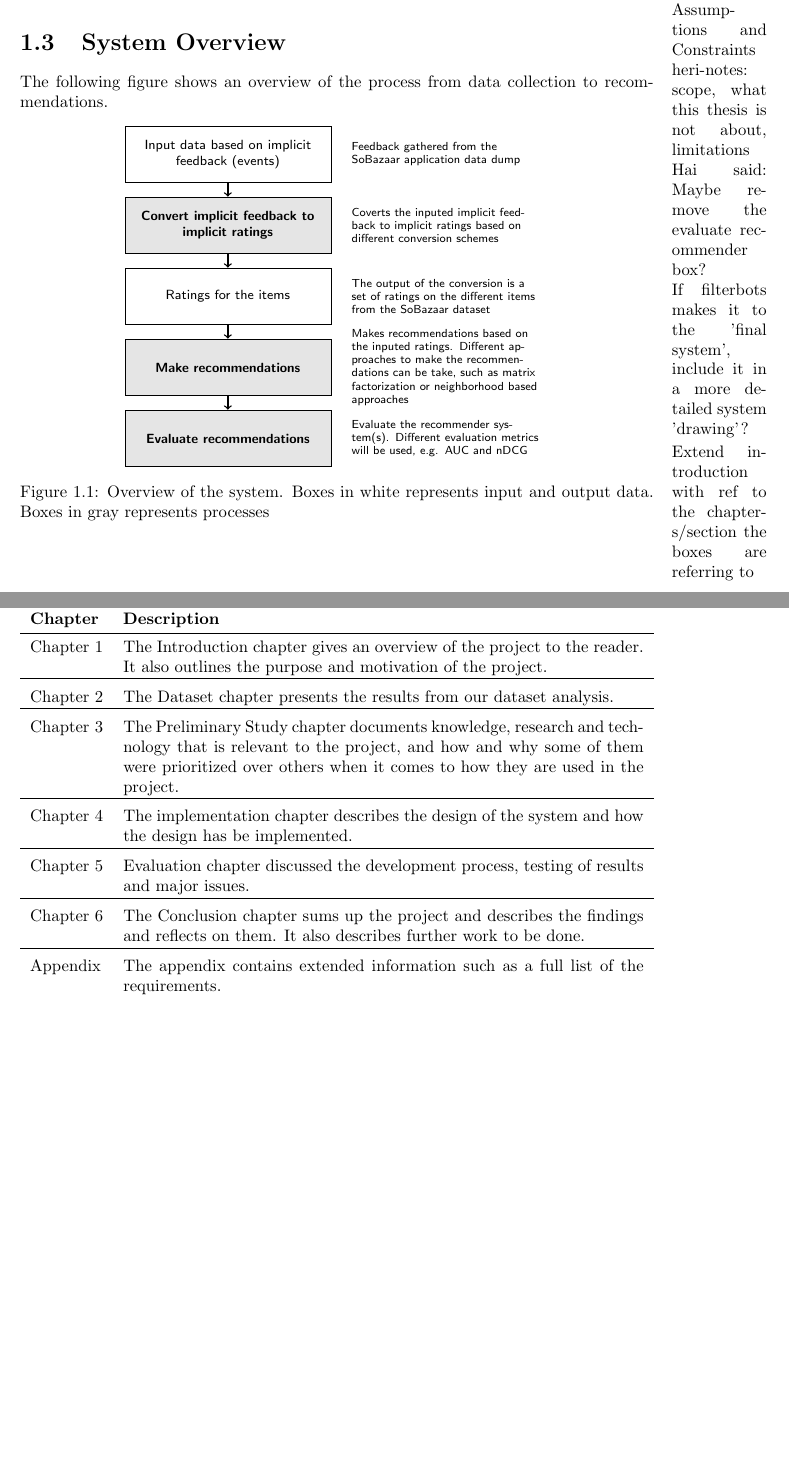
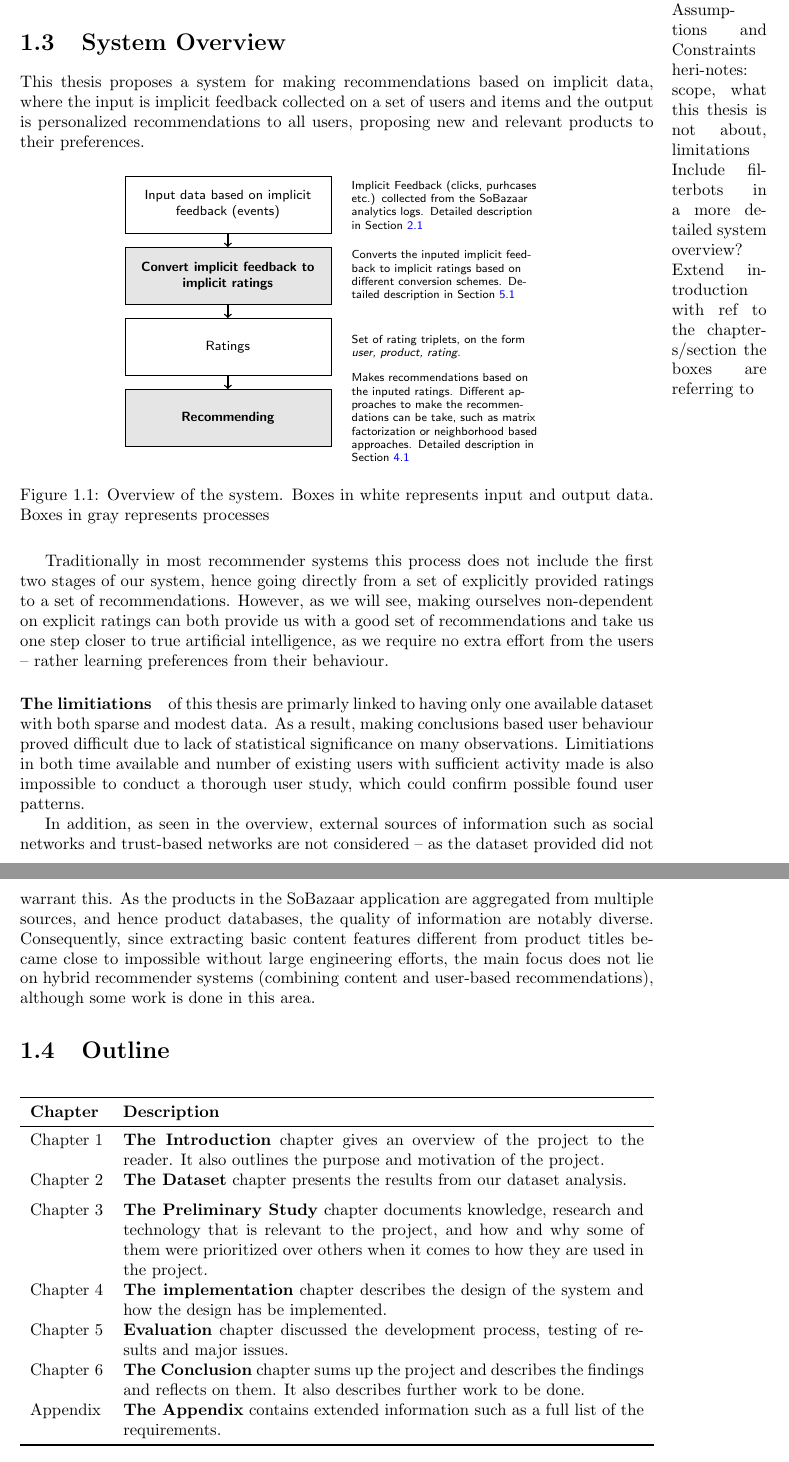
Before and after one commit to mcmhav/muchBazar, a LaTeX thesis (src/report.tex, which reads src/masterChapters/01-introduction.tex): two parts of pages 14 and 15 of 156, joined at a grey line, cut so that both start at the same text, the shorter picture padded with empty space. Compiled offline with pdfLaTeX.

Commit message:
Make introduction structure better, extending the system overview

```diff
--- a/src/masterChapters/01-introduction.tex
+++ b/src/masterChapters/01-introduction.tex
@@ -150,14 +149,16 @@ proposal to a design for a fashion e-commerce recommender system.
 
 \section{System Overview}
 
-  \marginpar{Hai said: Maybe remove the evaluate recommender box?}
-  \marginpar{If filterbots makes it to the 'final system', include it in a more detailed system 'drawing'?}
-
-
-  The following figure shows an overview of the process from data collection to recommendations.
+  \marginpar{Include filterbots in a more detailed system overview?}
   \marginpar{Extend introduction with ref to the chapters/section the boxes are referring to}
 
-  \begin{center}
+  This thesis proposes a system for making recommendations based on implicit
+  data, where the input is implicit feedback collected on a set of users and
+  items and the output is personalized recommendations to all users, proposing
+  new and relevant products to their preferences.
+
+  \begin{figure}[H]
+    \centering
     \begin{tikzpicture}
       [node distance = 1cm, auto,font=\footnotesize,
       % STYLES
@@ -172,63 +173,103 @@ proposal to a design for a fashion e-commerce recommender system.
       % Draw processs
       \node [nonProcess] (inputData) {Input data based on implicit feedback (events)};
       \node [process, below of=inputData] (implicitConverter) {Convert implicit feedback to implicit ratings};
-      \node [nonProcess, below of=implicitConverter] (ratings) {Ratings for the items};
-      \node [process, below of=ratings] (recommendations) {Make recommendations};
-      \node [process, below of=recommendations] (evaluations) {Evaluate recommendations};
+      \node [nonProcess, below of=implicitConverter] (ratings) {Ratings};
+      \node [process, below of=ratings] (recommendations) {Recommending};
 
-
-      %%%%%%%%%%%%%%%
-      % Comments
       \node [comment, right=0.25 of inputData] (comment-inputData) {
-        Feedback gathered from the SoBazaar application data dump
-      };
-      \node [comment, right=0.25 of implicitConverter] (comment-implicitConverter) {
-        Coverts the inputed implicit feedback to implicit ratings based on different conversion schemes
-      };
-      \node [comment, right=0.25 of ratings] (comment-ratings) {
-        The output of the conversion is a set of ratings on the different items from the SoBazaar dataset
-      };
-      \node [comment, right=0.25 of recommendations] (comment-recommendations) {
-        Makes recommendations based on the inputed ratings. Different approaches to make the recommendations can be take, such as matrix factorization or neighborhood based approaches
-      };
-      \node [comment, right=0.25 of evaluations] (comment-evaluations) {
-        Evaluate the recommender system(s). Different evaluation metrics will be used, e.g. AUC and nDCG
+        Implicit Feedback (clicks, purhcases etc.) collected from the SoBazaar
+        analytics logs. Detailed description in Section~\ref{sec:sobazaar-data}
       };
 
-      %%%%%%%%%%%%%%%%
+      \node [comment, right=0.25 of implicitConverter] (comment-implicitConverter) {
+        Converts the inputed implicit feedback to implicit ratings based on
+        different conversion schemes. Detailed description in
+        Section~\ref{sec:implementation-implicit}
+      };
+
+      \node [comment, right=0.25 of ratings] (comment-ratings) {
+        Set of rating triplets, on the form \textit{user, product, rating}.
+      };
+
+      \node [comment, right=0.25 of recommendations] (comment-recommendations) {
+        Makes recommendations based on the inputed ratings. Different
+        approaches to make the recommendations can be take, such as matrix
+        factorization or neighborhood based approaches. Detailed description in
+        Section~\ref{sec:making-recommendations}
+      };
 
       % Draw the links between processs
       \path[->,thick]
         (inputData) edge (implicitConverter)
         (implicitConverter) edge (ratings)
-        (ratings) edge (recommendations)
-        (recommendations) edge (evaluations);
+        (ratings) edge (recommendations);
 
     \end{tikzpicture}
-    \captionof{figure}[System Overview]{Overview of the system. Boxes in white represents input and output data. Boxes in gray represents processes}
-  \end{center}
+    \caption{Overview of the system. Boxes in white represents input and output
+    data. Boxes in gray represents processes}
+  \end{figure}
+
+  Traditionally in most recommender systems this process does not include the
+  first two stages of our system, hence going directly from a set of explicitly
+  provided ratings to a set of recommendations. However, as we will see, making
+  ourselves non-dependent on explicit ratings can both provide us with a good
+  set of recommendations and take us one step closer to true artificial
+  intelligence, as we require no extra effort from the users – rather learning
+  preferences from their behaviour.
+
+  \paragraph{The limitiations} of this thesis are primarly linked to having
+  only one available dataset with both sparse and modest data. As a result,
+  making conclusions based user behaviour proved difficult due to lack of
+  statistical significance on many observations. Limitiations in both time
+  available and number of existing users with sufficient activity made is also
+  impossible to conduct a thorough user study, which could confirm possible
+  found user patterns.
+
+  In addition, as seen in the overview, external sources of information such as
+  social networks and trust-based networks are not considered – as the dataset
+  provided did not warrant this. As the products in the SoBazaar application
+  are aggregated from multiple sources, and hence product databases, the
+  quality of information are notably diverse. Consequently, since extracting
+  basic content features different from product titles became close to
+  impossible without large engineering efforts, the main focus does not lie on
+  hybrid recommender systems (combining content and user-based
+  recommendations), although some work is done in this area.
 
 \section{Outline}
 \begin{table}[H]
   \centering
-  \begin{tabularx}{\textwidth}{ l X l }
+  \begin{tabular}{lp{11cm}}
   \toprule
-    \textbf{Chapter}      & \textbf{Description} \\ \midrule
-    Chapter 1 & The Introduction chapter gives an overview of the project to the reader. It also outlines the purpose and motivation of the project. \\
-    \hline \\ [-1.5ex]
-    Chapter 2 & The Dataset chapter presents the results from our dataset analysis. \\
-    \hline \\ [-1.5ex]
-    Chapter 3 & The Preliminary Study chapter documents knowledge, research and technology that is relevant to the project, and how and why some of them were prioritized over others when it comes to how they are used in the project. \\
-    \hline \\ [-1.5ex]
-    Chapter 4 & The implementation chapter describes the design of the system and how the design has be implemented. \\
-    \hline \\ [-1.5ex]
-    Chapter 5 & Evaluation chapter discussed the development process, testing of results and major issues. \\
-    \hline \\ [-1.5ex]
-    Chapter 6 & The Conclusion chapter sums up the project and describes the findings and reflects on them. It also describes further work to be done. \\
- 	\hline \\ [-1.5ex]
-    Appendix & The appendix contains extended information such as a full list of the requirements. \\
+    \textbf{Chapter}      & \textbf{Description} \\
+  \midrule
+
+    Chapter 1 & \textbf{The Introduction} chapter gives an overview of the
+    project to the reader. It also outlines the purpose and motivation of the
+    project.  \\[1.5ex]
+
+    Chapter 2 & \textbf{The Dataset} chapter presents the results from our
+    dataset analysis. \\[1.5ex]
+
+    Chapter 3 & \textbf{The Preliminary Study} chapter documents knowledge,
+    research and technology that is relevant to the project, and how and why
+    some of them were prioritized over others when it comes to how they are
+    used in the project. \\[1.5ex]
+
+    Chapter 4 & \textbf{The implementation} chapter describes the design of the
+    system and how the design has be implemented. \\[1.5ex]
+
+    Chapter 5 & \textbf{Evaluation} chapter discussed the development process,
+    testing of results and major issues. \\[1.5ex]
+
+    Chapter 6 & \textbf{The Conclusion} chapter sums up the project and describes the
+    findings and reflects on them. It also describes further work to be done.
+    \\[1.5ex]
+
+    Appendix & \textbf{The Appendix} contains extended information such as a
+    full list of the requirements. \\
+
   \bottomrule
-  \end{tabularx}
-  \caption{Structure and chapters of the report.}
+  \end{tabular}
+  \caption{Overview of structure and chapters in the thesis}
   \label{table-reportstructure}
 \end{table}
```
Also changed, not shown: src/masterChapters/02-soBazarData.tex (+1 -1 lines), src/masterChapters/04-algorithmic-background/01-whatToUse.tex (+1 -0 lines), src/masterChapters/06-implementation/01-implicit-ratings.tex (+1 -1 lines), src/masterChapters/01-introduction.tex (1 more changed lines).
